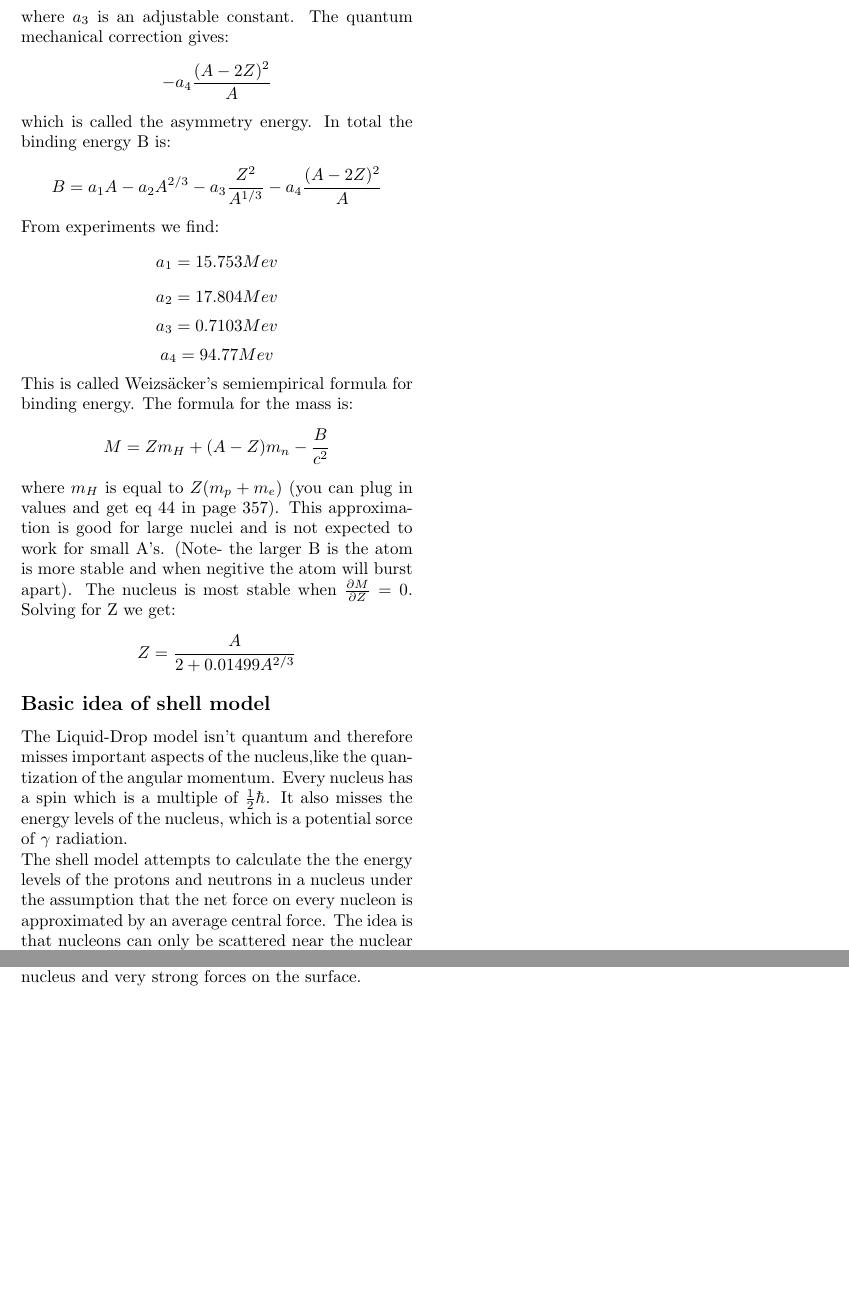
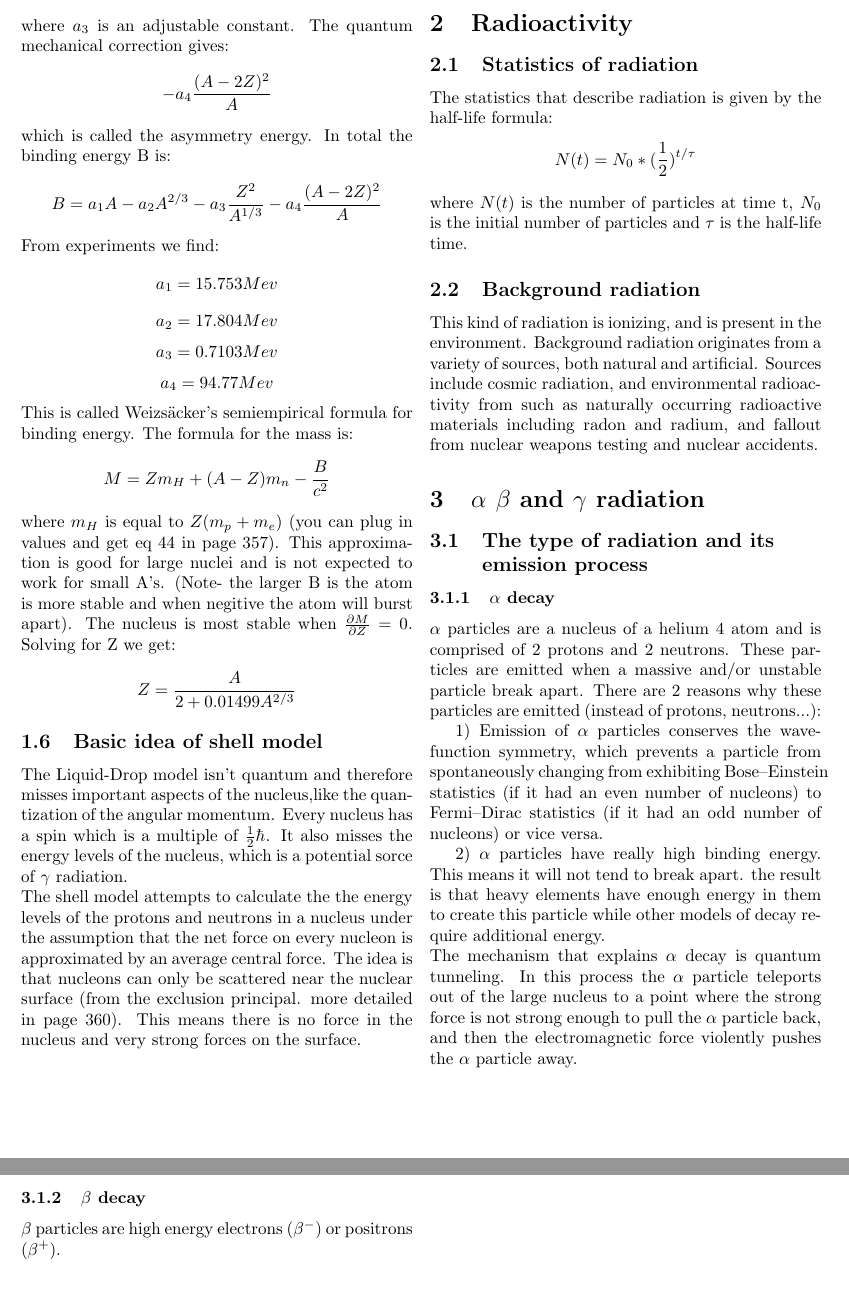
Before and after one commit to talverwater/Gamma-Radiation, a LaTeX document (preperationreport.tex): two parts of page 2 of 2 before the commit and two parts of pages 2 and 3 of 3 after it, joined at a grey line, cut so that both start at the same text, the shorter picture padded with empty space. Compiled offline with pdfLaTeX.

Commit message:
another edit

```diff
--- a/preperationreport.tex
+++ b/preperationreport.tex
@@ -58,9 +58,39 @@ There are two main forces inside the atomic nucleus:
 This model is based on the similarity of intermolecular forces and the strong force, suggesting the nucleus acts like a liquid (can't be a solid because of zero point energy). In that view the nucleus is an almost incompressible fluid with constant density. This model leads to an approximated formula for the binding energy of the nuclei that depends on A and Z (atomic mass and number of protons). The binding energy term is: $$a_1A-a_2A^{2/3}$$ where $a_1$ and $a_2$ is a positive constant. The electrostatic potential can be written as: $$-a_3\frac{Z^2}{A^{1/3}}$$ where $a_3$ is an adjustable constant. The quantum mechanical correction gives: $$-a_4\frac{(A-2Z)^2}{A}$$ which is called the asymmetry energy. In total the binding energy B is: $$B=a_1A-a_2A^{2/3}-a_3\frac{Z^2}{A^{1/3}}-a_4\frac{(A-2Z)^2}{A}$$ From experiments we find: $$a_1=15.753Mev$$ $$a_2=17.804Mev$$ $$a_3=0.7103Mev$$ $$a_4=94.77Mev$$ This is called Weizs\"acker's semiempirical formula for binding energy. The formula for the mass is: $$M=Zm_H+(A-Z)m_n-\frac{B}{c^2}$$ where $m_H$ is equal to $Z(m_p+m_e)$ (you can plug in values and get eq 44 in page 357).
 This approximation is good for large nuclei and is not expected to work for small A's. (Note- the larger B is the atom is more stable and when negitive the atom will burst apart). The nucleus is most stable when $\frac{\partial M}{\partial Z}=0$. Solving for Z we get: $$Z=\frac{A}{2+0.01499A^{2/3}}$$
 
-\subsection*{Basic idea of shell model}
+\subsection{Basic idea of shell model}
 
 The Liquid-Drop model isn't quantum and therefore misses important aspects of the nucleus,like the quantization of the angular momentum. Every nucleus has a spin which is a multiple of $\frac{1}{2}\hbar$. It also misses the energy levels of the nucleus, which is a potential sorce of $\gamma$ radiation.\\
 The shell model attempts to calculate the the energy levels of the protons and neutrons in a nucleus under the assumption that the net force on every nucleon is approximated by an average central force. The idea is that nucleons can only be scattered near the nuclear surface (from the exclusion principal. more detailed in page 360). This means there is no force in the nucleus and very strong forces on the surface.
 
+\section{Radioactivity}
+\subsection{Statistics of radiation}
+
+The statistics that describe radiation is given by the half-life formula: $$N(t)=N_0*(\frac{1}{2})^{t/\tau}$$ where $N(t)$ is the number of particles at time t, $N_0$ is the initial number of particles and $\tau$ is the half-life time.
+
+\subsection{Background radiation}
+
+This kind of radiation is ionizing, and is present in the environment. Background radiation originates from a variety of sources, both natural and artificial. Sources include cosmic radiation, and environmental radioactivity from such as naturally occurring radioactive materials including radon and radium, and fallout from nuclear weapons testing and nuclear accidents.
+
+\section{$\alpha$ $\beta$ and $\gamma$ radiation}
+\subsection{The type of radiation and its \\ emission process}
+\subsubsection{$\alpha$ decay}
+
+$\alpha$ particles are a nucleus of a helium 4 atom and is comprised of 2 protons and 2 neutrons. These particles are emitted when a massive and/or unstable particle break apart.
+There are 2 reasons why these particles are emitted (instead of protons, neutrons...):
+
+1) Emission of $\alpha$ particles conserves the wave-function symmetry, which prevents a particle from spontaneously changing from exhibiting Bose–Einstein statistics (if it had an even number of nucleons) to Fermi–Dirac statistics (if it had an odd number of nucleons) or vice versa.
+
+2) $\alpha$ particles have really high binding energy. This means it will not tend to break apart. the result is that heavy elements have enough energy in them to create this particle while other models of decay require additional energy. \\
+The mechanism that explains $\alpha$ decay is quantum tunneling. In this process the $\alpha$ particle teleports out of the large nucleus to a point where the strong force is not strong enough to pull the $\alpha$ particle back, and then the electromagnetic force violently pushes the $\alpha$ particle away.
+
+\subsubsection{$\beta$ decay}
+
+$\beta$ particles are high energy electrons ($\beta^-$) or positrons ($\beta^+$).
+
+
+
+
+
+
 \end{document}
```
Also changed, not shown: preperationreport.pdf, preperationreport.tex (14 more changed lines), 3 other files.
